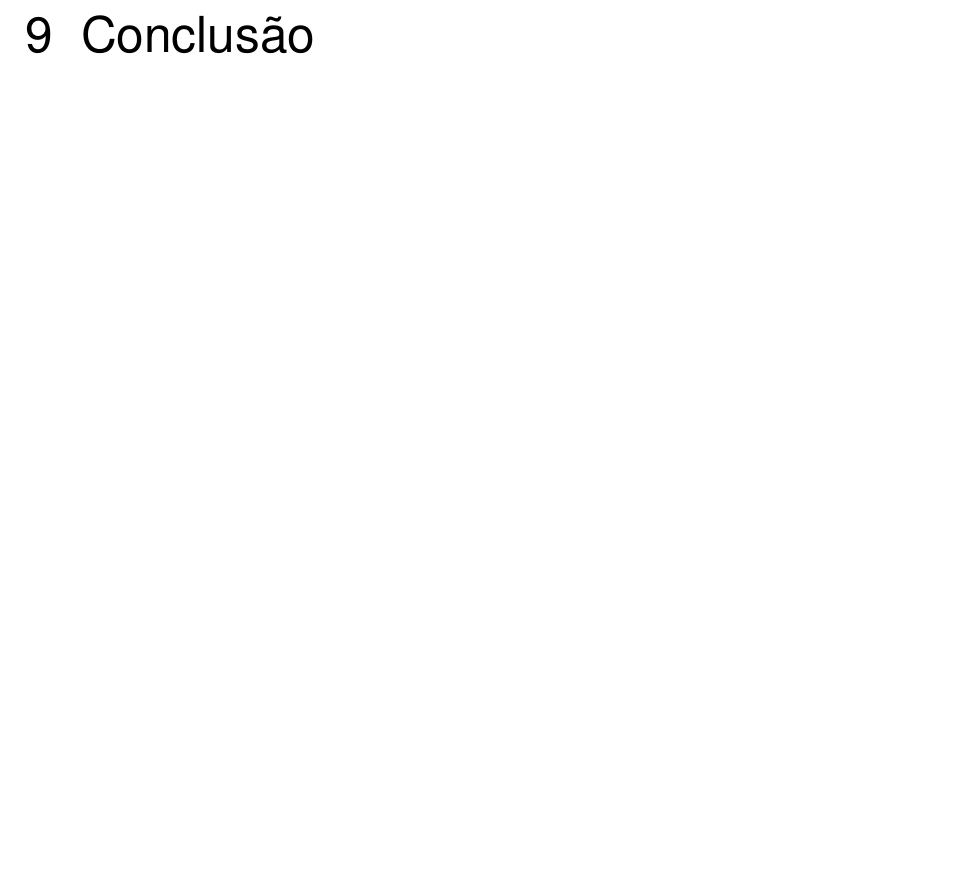
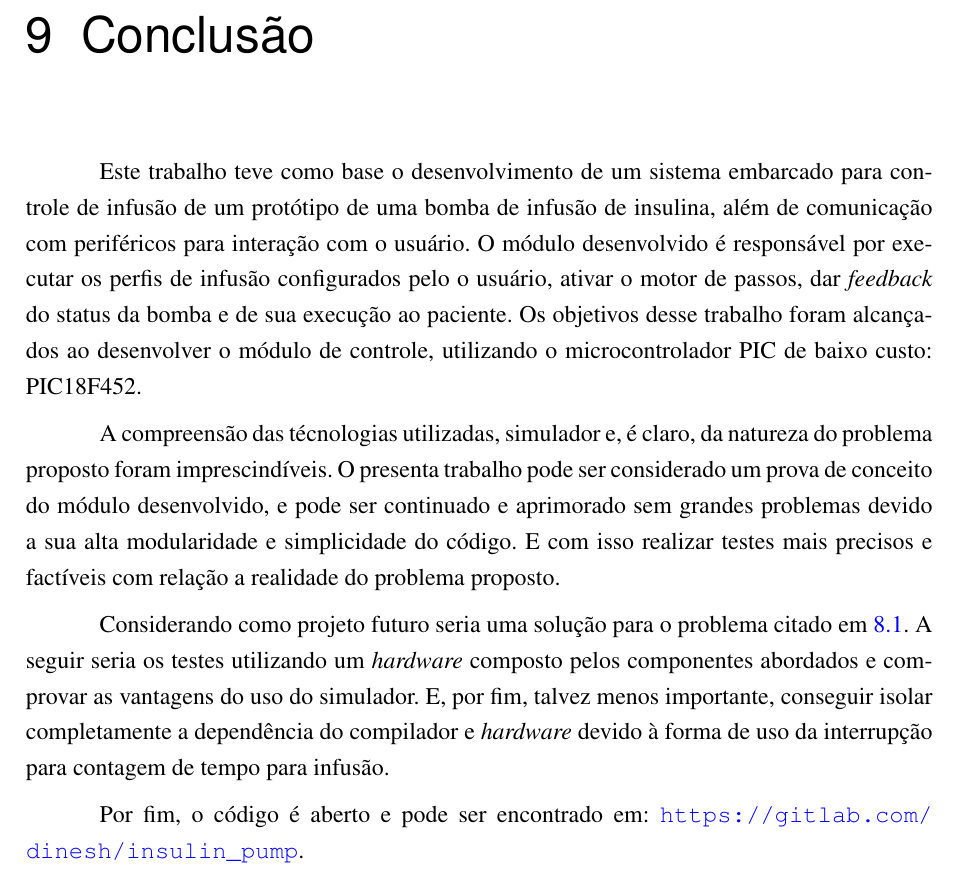
Before and after one commit to dineshtrivedi/insulin_pump, a LaTeX thesis (documentation/tex/monografia_bcc.tex, which reads documentation/tex/conclusao.tex): part of page 71 of 85, cut so that both start at the same text, the shorter picture padded with empty space. Compiled offline with pdfLaTeX.

Commit message:
Conclusão!

```diff
--- /dev/null
+++ b/documentation/tex/conclusao.tex
@@ -0,0 +1,9 @@
+\chapter{Conclusão}
+
+Este trabalho teve como base o desenvolvimento de um sistema embarcado para controle de infusão de um protótipo de uma bomba de infusão de insulina, além de comunicação com periféricos para interação com o usuário. O módulo desenvolvido é responsável por executar os perfis de infusão configurados pelo o usuário, ativar o motor de passos, dar \emph{feedback} do status da bomba e de sua execução ao paciente. Os objetivos desse trabalho foram alcançados ao desenvolver o módulo de controle, utilizando o microcontrolador PIC de baixo custo: PIC18F452.
+
+A compreensão das técnologias utilizadas, simulador e, é claro, da natureza do problema proposto foram imprescindíveis. O presenta trabalho pode ser considerado um prova de conceito do módulo desenvolvido, e pode ser continuado e aprimorado sem grandes problemas devido a sua alta modularidade e simplicidade do código. E com isso realizar testes mais precisos e factíveis com relação a realidade do problema proposto.
+
+Considerando como projeto futuro seria uma solução para o problema citado em \ref{sec:secao_analise_bomba}. A seguir seria os testes utilizando um \emph{hardware} composto pelos componentes abordados e comprovar as vantagens do uso do simulador. E, por fim, talvez menos importante, conseguir isolar completamente a dependência do compilador e \emph{hardware} devido à forma de uso da interrupção para contagem de tempo para infusão.
+
+Por fim, o código é aberto e pode ser encontrado em: \url{https://gitlab.com/dinesh/insulin_pump}.
```
Also changed, not shown: documentation/tex/monografia_bcc.tex (+1 -1 lines), documentation/tex/resultados.tex (+1 -0 lines), documentation/tex/monografia_bcc.pdf, 3 other files.
